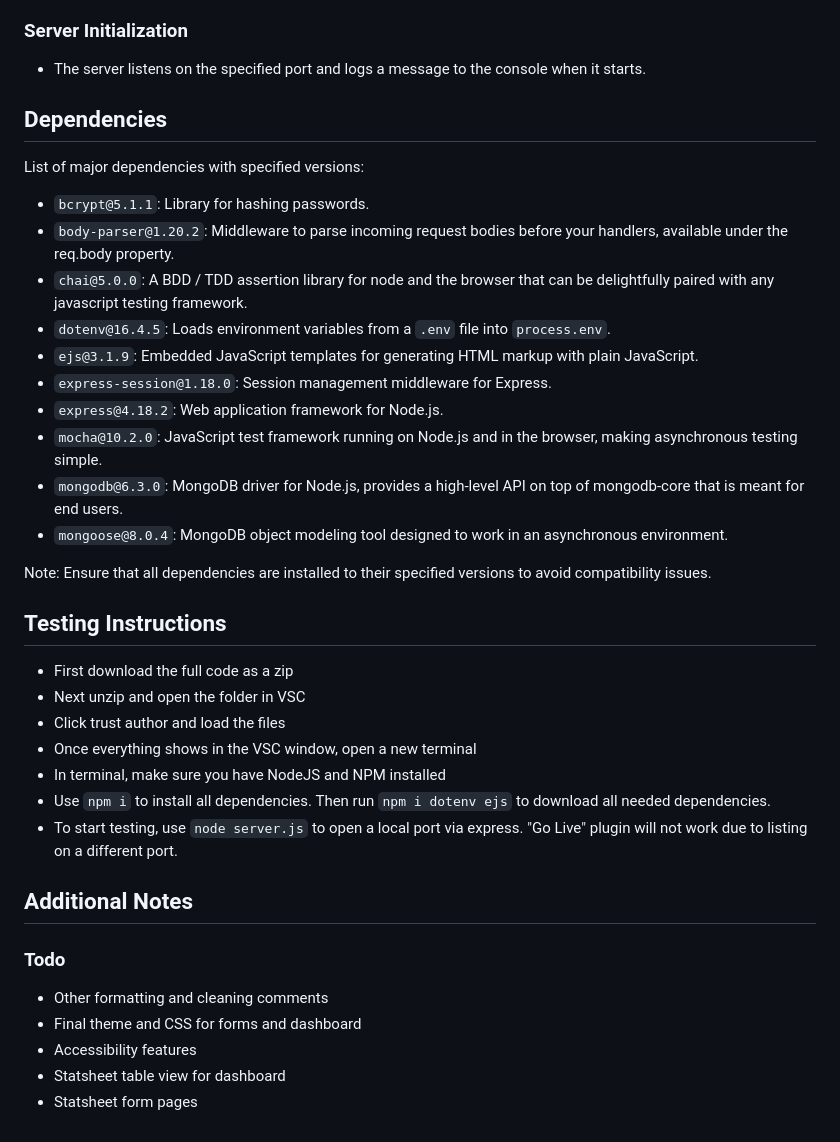
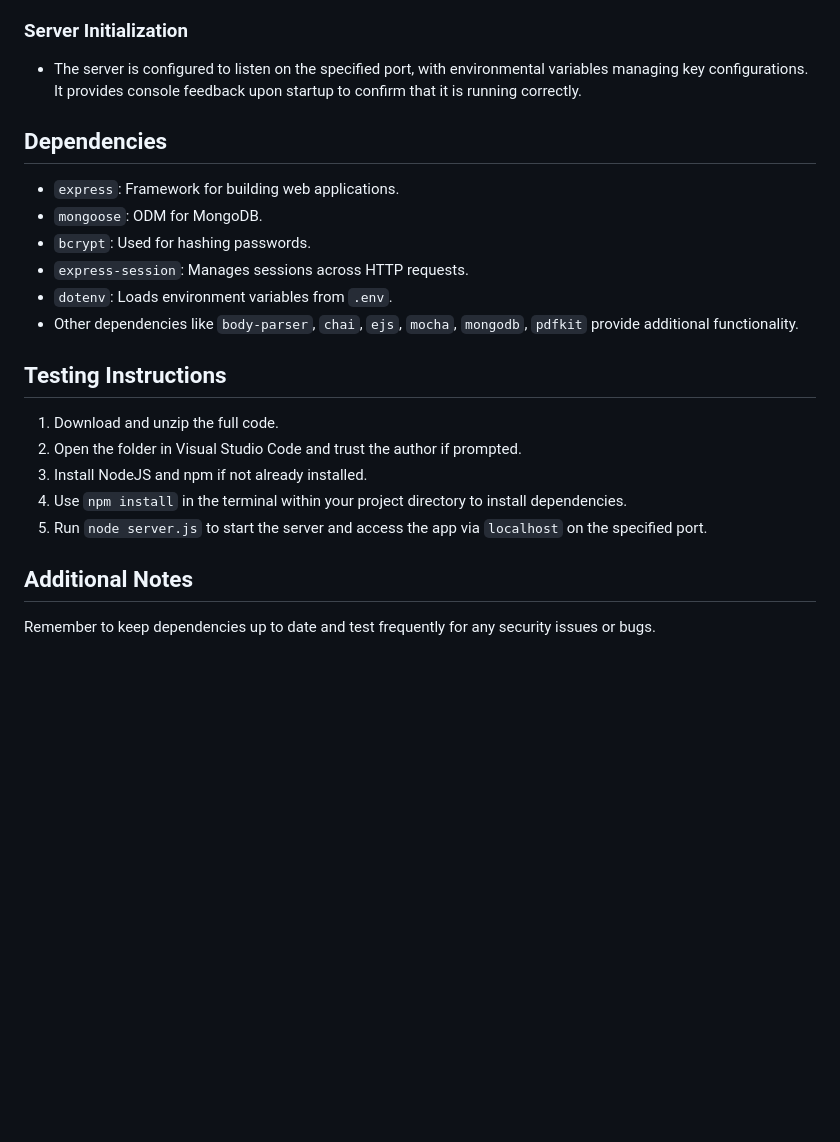
Before and after one commit to GKargol/prog2project, a Markdown page: README.md, the part around one of its changes. Rendered like a GitHub page; blank space fills up the shorter version.

```diff
--- a/README.md
+++ b/README.md
@@ -46,41 +66,25 @@ The application uses various middlewares for handling requests, responses, and s
 
 ### Server Initialization
 
-- The server listens on the specified port and logs a message to the console when it starts.
+- The server is configured to listen on the specified port, with environmental variables managing key configurations. It provides console feedback upon startup to confirm that it is running correctly.
 
 ## Dependencies
 
-List of major dependencies with specified versions:
-
-- `bcrypt@5.1.1`: Library for hashing passwords.
-- `body-parser@1.20.2`: Middleware to parse incoming request bodies before your handlers, available under the req.body property.
-- `chai@5.0.0`: A BDD / TDD assertion library for node and the browser that can be delightfully paired with any javascript testing framework.
-- `dotenv@16.4.5`: Loads environment variables from a `.env` file into `process.env`.
-- `ejs@3.1.9`: Embedded JavaScript templates for generating HTML markup with plain JavaScript.
-- `express-session@1.18.0`: Session management middleware for Express.
-- `express@4.18.2`: Web application framework for Node.js.
-- `mocha@10.2.0`: JavaScript test framework running on Node.js and in the browser, making asynchronous testing simple.
-- `mongodb@6.3.0`: MongoDB driver for Node.js, provides a high-level API on top of mongodb-core that is meant for end users.
-- `mongoose@8.0.4`: MongoDB object modeling tool designed to work in an asynchronous environment.
-
-Note: Ensure that all dependencies are installed to their specified versions to avoid compatibility issues.
+- `express`: Framework for building web applications.
+- `mongoose`: ODM for MongoDB.
+- `bcrypt`: Used for hashing passwords.
+- `express-session`: Manages sessions across HTTP requests.
+- `dotenv`: Loads environment variables from `.env`.
+- Other dependencies like `body-parser`, `chai`, `ejs`, `mocha`, `mongodb`, `pdfkit` provide additional functionality.
 
 ## Testing Instructions
 
-- First download the full code as a zip
-- Next unzip and open the folder in VSC
-- Click trust author and load the files
-- Once everything shows in the VSC window, open a new terminal
-- In terminal, make sure you have NodeJS and NPM installed
-- Use `npm i` to install all dependencies. Then run `npm i dotenv ejs` to download all needed dependencies.
-- To start testing, use `node server.js` to open a local port via express. "Go Live" plugin will not work due to listing on a different port.
+1. Download and unzip the full code.
+2. Open the folder in Visual Studio Code and trust the author if prompted.
+3. Install NodeJS and npm if not already installed.
+4. Use `npm install` in the terminal within your project directory to install dependencies.
+5. Run `node server.js` to start the server and access the app via `localhost` on the specified port.
 
 ## Additional Notes
 
-### Todo
-
-- Other formatting and cleaning comments
-- Final theme and CSS for forms and dashboard
-- Accessibility features
-- Statsheet table view for dashboard
-- Statsheet form pages
+Remember to keep dependencies up to date and test frequently for any security issues or bugs.
```
Also changed, not shown: other parts of README.md (+43 -23 lines).
